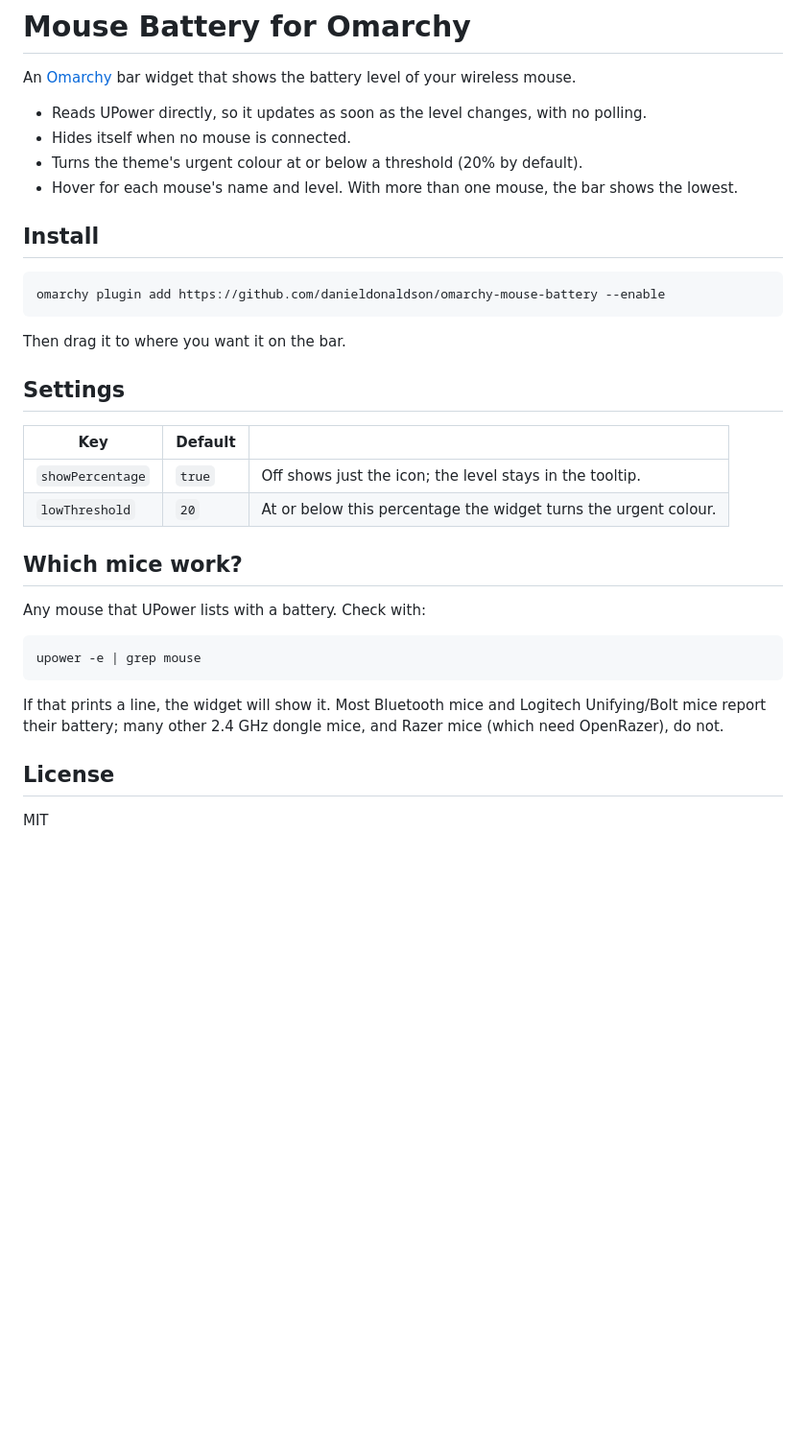
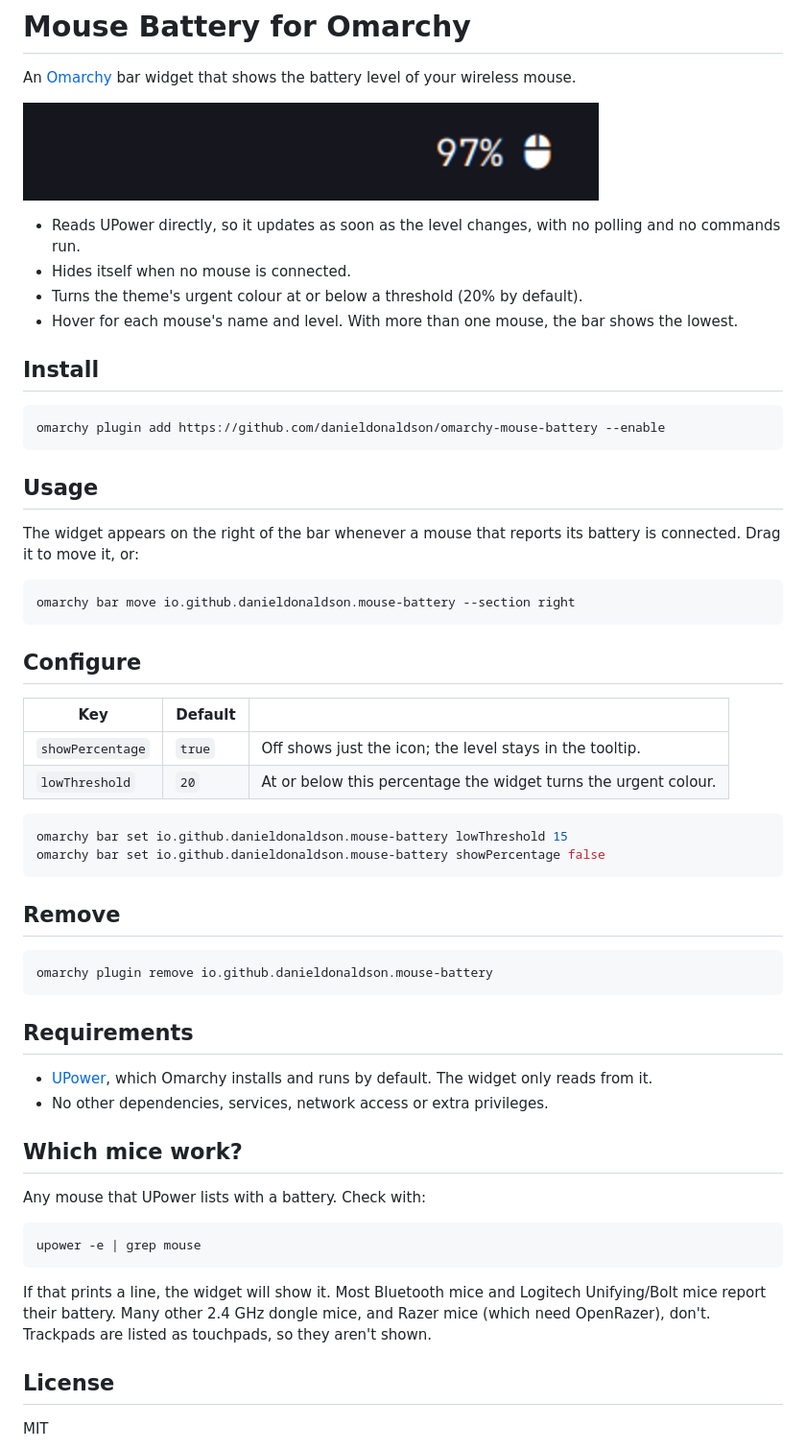
Before and after one commit to danieldonaldson/omarchy-mouse-battery, a Markdown page: README.md, the part around the change. Shown at 96% size. Rendered like a GitHub page; pictures changed too: preview.png (added); blank space fills up the shorter version.

````diff
--- a/README.md
+++ b/README.md
@@ -2,7 +2,9 @@
 
 An [Omarchy](https://omarchy.org) bar widget that shows the battery level of your wireless mouse.
 
-- Reads UPower directly, so it updates as soon as the level changes, with no polling.
+![Mouse battery widget on the bar](preview.png)
+
+- Reads UPower directly, so it updates as soon as the level changes, with no polling and no commands run.
 - Hides itself when no mouse is connected.
 - Turns the theme's urgent colour at or below a threshold (20% by default).
 - Hover for each mouse's name and level. With more than one mouse, the bar shows the lowest.
@@ -13,14 +15,36 @@ An [Omarchy](https://omarchy.org) bar widget that shows the battery level of you
 omarchy plugin add https://github.com/danieldonaldson/omarchy-mouse-battery --enable
 ```
 
-Then drag it to where you want it on the bar.
+## Usage
 
-## Settings
+The widget appears on the right of the bar whenever a mouse that reports its battery is connected. Drag it to move it, or:
+
+```sh
+omarchy bar move io.github.danieldonaldson.mouse-battery --section right
+```
+
+## Configure
 
 | Key | Default | |
 |---|---|---|
 | `showPercentage` | `true` | Off shows just the icon; the level stays in the tooltip. |
 | `lowThreshold` | `20` | At or below this percentage the widget turns the urgent colour. |
+
+```sh
+omarchy bar set io.github.danieldonaldson.mouse-battery lowThreshold 15
+omarchy bar set io.github.danieldonaldson.mouse-battery showPercentage false
+```
+
+## Remove
+
+```sh
+omarchy plugin remove io.github.danieldonaldson.mouse-battery
+```
+
+## Requirements
+
+- [UPower](https://upower.freedesktop.org/), which Omarchy installs and runs by default. The widget only reads from it.
+- No other dependencies, services, network access or extra privileges.
 
 ## Which mice work?
 
@@ -30,7 +54,7 @@ Any mouse that UPower lists with a battery. Check with:
 upower -e | grep mouse
 ```
 
-If that prints a line, the widget will show it. Most Bluetooth mice and Logitech Unifying/Bolt mice report their battery; many other 2.4 GHz dongle mice, and Razer mice (which need OpenRazer), do not.
+If that prints a line, the widget will show it. Most Bluetooth mice and Logitech Unifying/Bolt mice report their battery. Many other 2.4 GHz dongle mice, and Razer mice (which need OpenRazer), don't. Trackpads are listed as touchpads, so they aren't shown.
 
 ## License
 
````
Also changed, not shown: 3 other files.
